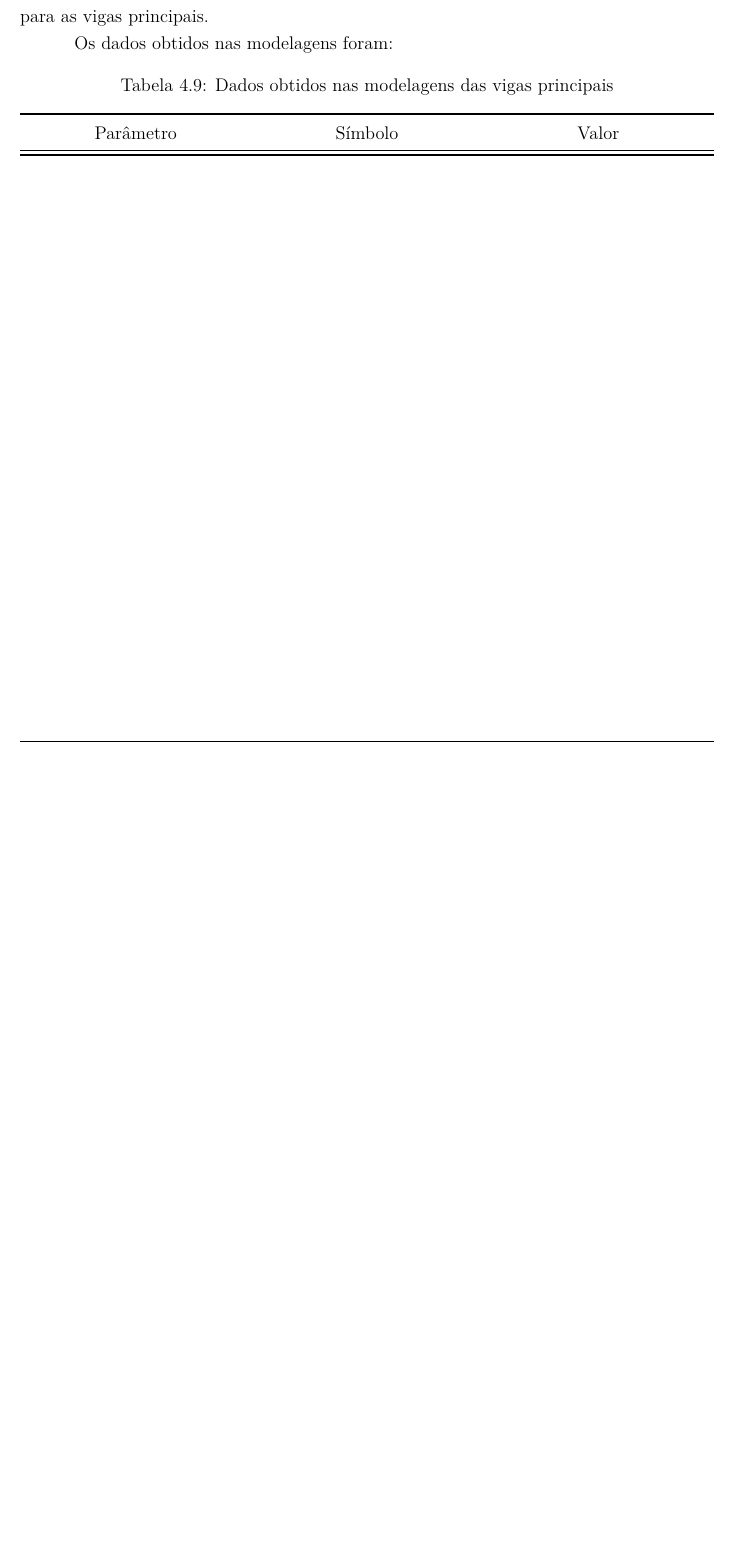
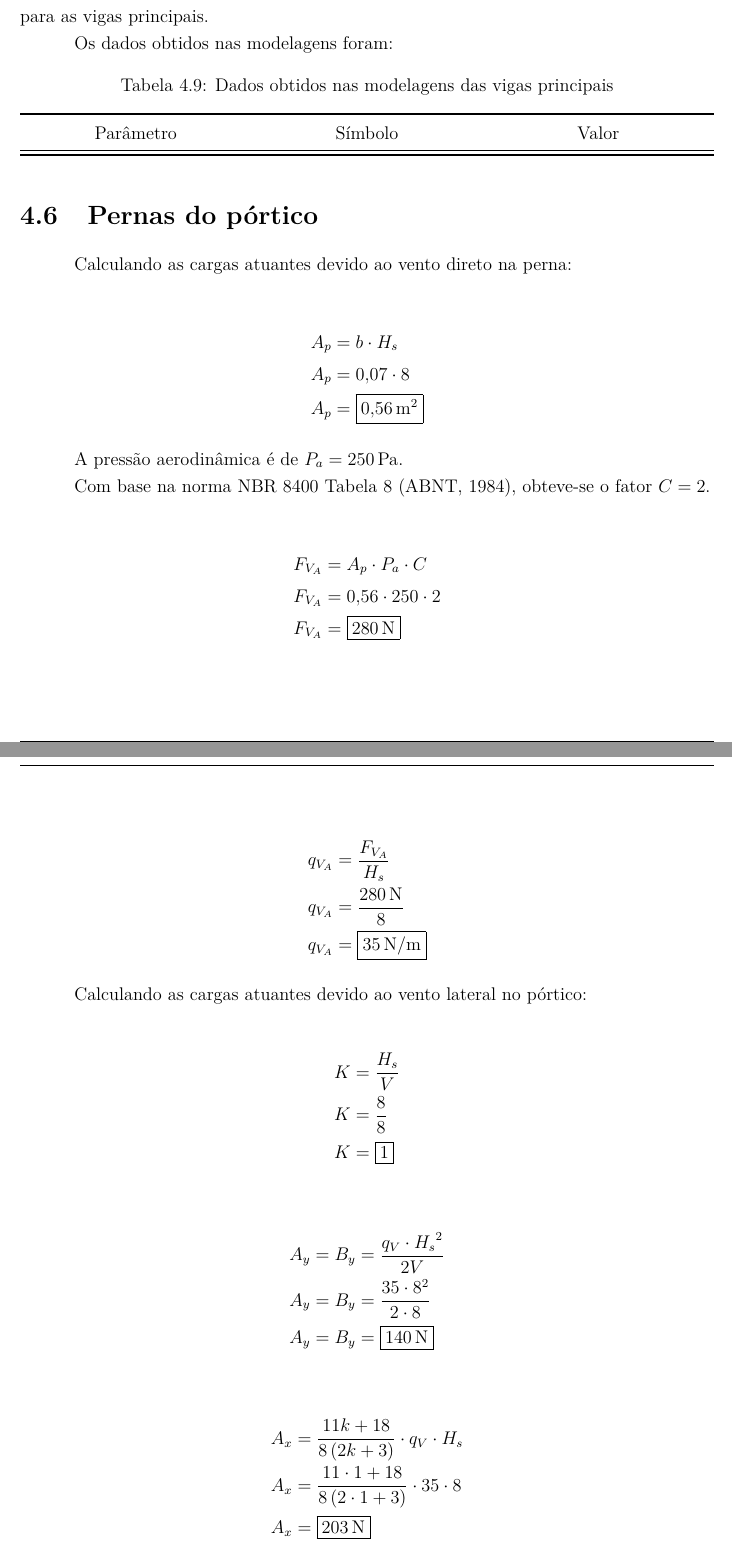
Before and after one commit to AlvaroMFO/memorial_portico_rolante_latex, a LaTeX document (main.tex, which reads content/sections/04_estrutura/main.tex, content/sections/04_estrutura/sections/06_pernas_do_portico/main.tex): part of page 120 of 130 before the commit and two parts of pages 120 and 121 of 133 after it, the two joined at a grey line, cut so that both start at the same text, the shorter picture padded with empty space. Compiled offline with pdfLaTeX.

Commit message:
Add new section for pórtico legs with detailed calculations
- Introduced a new section on the pórtico legs, including calculations for loads due to wind and structural responses.
- Added a new file containing comprehensive equations and results for lateral and direct wind effects, enhancing the structural analysis coverage.
- This addition provides essential information for the design and verification of pórtico legs, reinforcing the technical depth of the documentation.

```diff
--- a/content/sections/04_estrutura/main.tex
+++ b/content/sections/04_estrutura/main.tex
@@ -83,3 +83,6 @@ A tensão de cisalhamento admissível para o Aço A36 é dada pela equação:
 
 \section{Vigas principais}
 \input{content/sections/04_estrutura/sections/05_vigas_principais/main}
+
+\section{Pernas do pórtico}
+\input{content/sections/04_estrutura/sections/06_pernas_do_portico/main}
--- /dev/null
+++ b/content/sections/04_estrutura/sections/06_pernas_do_portico/main.tex
@@ -0,0 +1,43 @@
+Calculando as cargas atuantes devido ao vento direto na perna:
+
+\begin{align*}
+  A_p & = b \cdot H_s                 \\
+  A_p & = \num{0.07} \cdot 8          \\
+  A_p & = \boxed{\SI{0.56}{\meter^2}}
+\end{align*}
+
+A pressão aerodinâmica é de $P_a = \SI{250}{\pascal}$.
+
+Com base na norma NBR 8400 Tabela 8 \cite{nbr8400}, obteve-se o fator $C = 2$.
+
+\begin{align*}
+  F_{V_A} & = A_p \cdot P_a \cdot C              \\
+  F_{V_A} & = \num{0.56} \cdot \num{250} \cdot 2 \\
+  F_{V_A} & = \boxed{\SI{280}{\newton}}
+\end{align*}
+
+\begin{align*}
+  q_{V_A} & = \frac{F_{V_A}}{H_s}                \\
+  q_{V_A} & = \frac{\SI{280}{\newton}}{8}        \\
+  q_{V_A} & = \boxed{\SI{35}{\newton\per\meter}}
+\end{align*}
+
+Calculando as cargas atuantes devido ao vento lateral no pórtico:
+
+\begin{align*}
+  K & = \frac{H_s}{V} \\
+  K & = \frac{8}{8}   \\
+  K & = \boxed{1}
+\end{align*}
+
+\begin{align*}
+  A_y & = B_y = \frac{q_V \cdot {H_s}^2}{2 V}          \\
+  A_y & = B_y = \frac{\num{35} \cdot {8}^2}{2 \cdot 8} \\
+  A_y & = B_y = \boxed{\SI{140}{\newton}}
+\end{align*}
+
+\begin{align*}
+  A_x & = \frac{11 k + 18}{8 \left( 2 k + 3 \right)} \cdot q_V \cdot H_s                \\
+  A_x & = \frac{11 \cdot 1 + 18}{8 \left( 2 \cdot 1 + 3 \right)} \cdot \num{35} \cdot 8 \\
+  A_x & = \boxed{\SI{203}{\newton}}
+\end{align*}
@@ -0,0 +52,4 @@
+  M_c & = \frac{3 \left(k + 2 \right)}{8 \left( 2 k + 3 \right)} \cdot q_V \cdot {H_s}^2          \\
+  M_c & = \frac{3 \left(1 + 2 \right)}{8 \left( 2 \cdot 1 + 3 \right)} \cdot \num{35} \cdot {8}^2 \\
+  M_c & = \boxed{\SI{504}{\newton\meter}}
+\end{align*}
@@ -0,0 +64 @@
+  M_{\text{max}} & = \frac{{\left( 11 k + 18 \right)}^2}{128 {\left(2 k + 3 \right)}^2} \cdot q_V \cdot {H_s}^2                \\
```
Also changed, not shown: content/sections/04_estrutura/sections/06_pernas_do_portico/main.tex (41 more changed lines).
